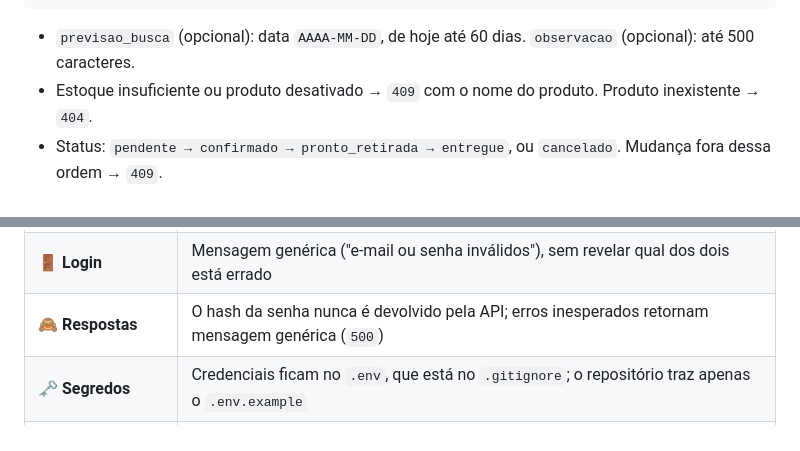
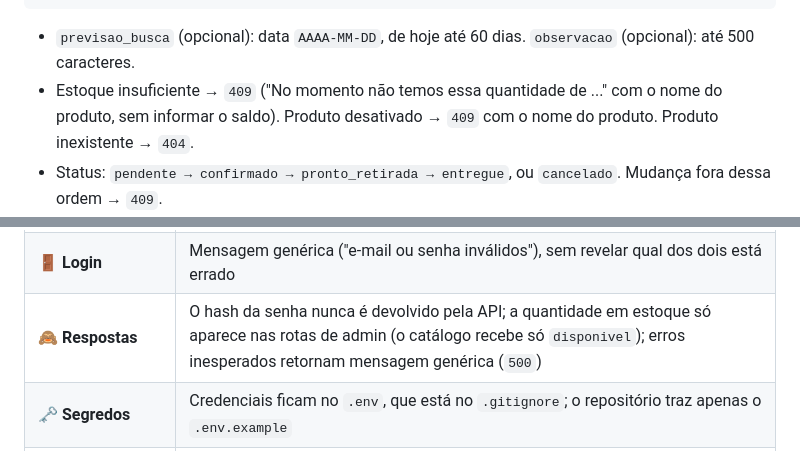
Before and after one commit to Protagonistas-ADS/PI-2, a Markdown page: README.md, 2 parts joined by grey strips. GitHub-like rendering.

````diff
--- a/README.md
+++ b/README.md
@@ -405,7 +405,7 @@ Corpo de `POST /pedidos`:
 ```
 
 - `previsao_busca` (opcional): data `AAAA-MM-DD`, de hoje até 60 dias. `observacao` (opcional): até 500 caracteres.
-- Estoque insuficiente ou produto desativado → `409` com o nome do produto. Produto inexistente → `404`.
+- Estoque insuficiente → `409` ("No momento não temos essa quantidade de ..." com o nome do produto, sem informar o saldo). Produto desativado → `409` com o nome do produto. Produto inexistente → `404`.
 - Status: `pendente → confirmado → pronto_retirada → entregue`, ou `cancelado`. Mudança fora dessa ordem → `409`.
 - **Confirmar** baixa o estoque (saída); **cancelar** um pedido confirmado devolve (entrada); **entregar** registra a venda. Tudo na mesma transação.
 
@@ -634,7 +634,7 @@ Quem decide o acesso é o servidor: o front-end confere o perfil em `GET /usuari
 | 👥 **Cadastro seguro** | O perfil de quem se cadastra é sempre `cliente`, definido no servidor e não pelo cliente da API |
 | 🧱 **Isolamento de dados** | Pedidos são sempre filtrados pelo `cliente_id` do token, então um cliente não acessa dados de outro |
 | 🚪 **Login** | Mensagem genérica ("e-mail ou senha inválidos"), sem revelar qual dos dois está errado |
-| 🙈 **Respostas** | O hash da senha nunca é devolvido pela API; erros inesperados retornam mensagem genérica (`500`) |
+| 🙈 **Respostas** | O hash da senha nunca é devolvido pela API; a quantidade em estoque só aparece nas rotas de admin (o catálogo recebe só `disponivel`); erros inesperados retornam mensagem genérica (`500`) |
 | 🗝️ **Segredos** | Credenciais ficam no `.env`, que está no `.gitignore`; o repositório traz apenas o `.env.example` |
 | 🌐 **CORS** | Só o endereço do site (`CORS_ORIGIN` no `.env`) pode chamar a API pelo navegador; outro site recebe `403` |
 | 🛑 **Força bruta** | Depois de **5 tentativas de login erradas em 15 minutos**, o mesmo IP recebe `429` ("Muitas tentativas de login...") até a janela acabar; logins certos não contam (`express-rate-limit`) |
````
Also changed, not shown: other parts of README.md (+5 -5 lines), docs/roteiro-de-apresentacao.md (+6 -5 lines), docs/roteiro-de-teste.md (+16 -14 lines), docs/prints/01-tela-inicial.jpg, docs/prints/04-carrinho.png.
